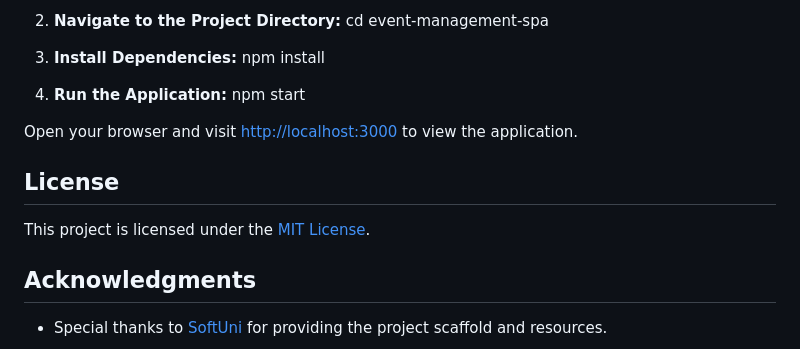
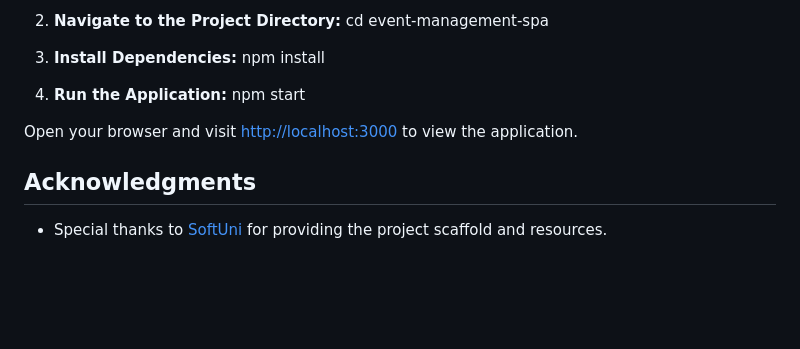
Before and after one commit to BojidaraBojanova/Event_Resources, a Markdown page: README.md, the part around the change. Drawn GitHub-style; blank space fills up the shorter version.

```diff
--- a/README.md
+++ b/README.md
@@ -77,10 +77,6 @@ A local server with sample data supports user registration and CRUD operations.
 Open your browser and visit [http://localhost:3000](http://localhost:3000) to view the application.
 
 
-## License
-
-This project is licensed under the [MIT License](LICENSE).
-
 ## Acknowledgments
 
 - Special thanks to [SoftUni](https://softuni.org/) for providing the project scaffold and resources.
```
